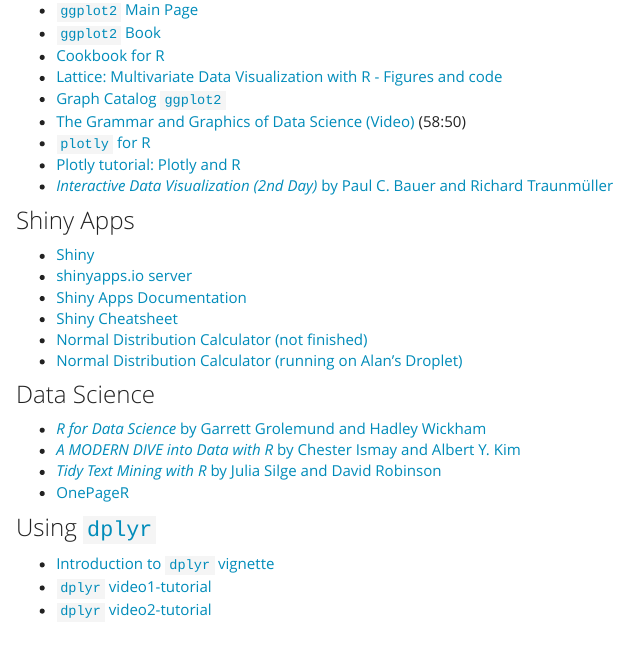
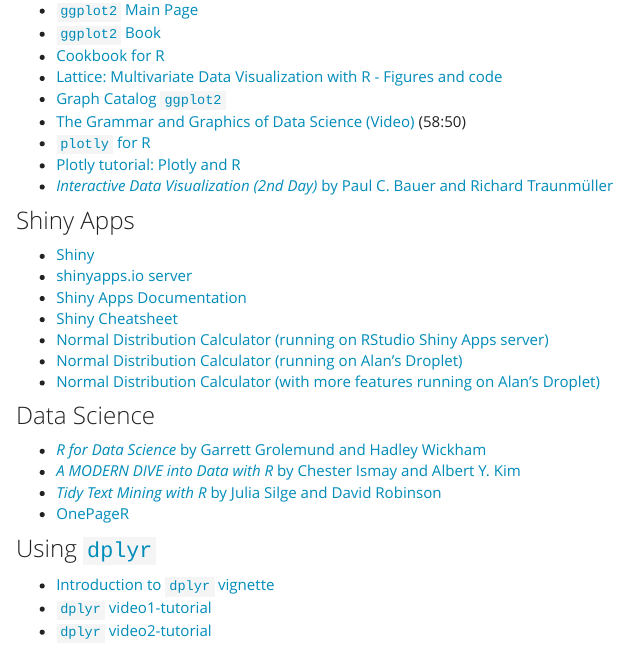
Before and after one commit to alanarnholt/alanarnholt.github.io, an R Markdown document (resources.Rmd): the page in a window 1100 px wide, from 920 px down. The pictures show the output file resources.html that the author committed with the source, opened offline; library style sheets and scripts come from the installed R packages; menus at the side of the page are left out.

Commit message:
tweakers

```diff
--- a/resources.Rmd
+++ b/resources.Rmd
@@ -65,8 +65,9 @@
 * [shinyapps.io server](https://shinyapps.io)
 * [Shiny Apps Documentation](http://docs.rstudio.com/shinyapps.io/)
 * [Shiny Cheatsheet](https://www.rstudio.com/resources/cheatsheets/)
-* [Normal Distribution Calculator (not finished)](https://alanarnholt.shinyapps.io/norm_area2/)
+* [Normal Distribution Calculator (running on RStudio Shiny Apps server)](https://alanarnholt.shinyapps.io/norm_area2/)
 * [Normal Distribution Calculator (running on Alan's Droplet)](http://162.243.83.100:3838/NormalApp/)
+* [Normal Distribution Calculator (with more features running on Alan's Droplet)]((http://162.243.83.100:3838/NormApp3/))
 
 ### Data Science
 * [*R for Data Science* by Garrett Grolemund and
```
Also changed, not shown: resources.html.
